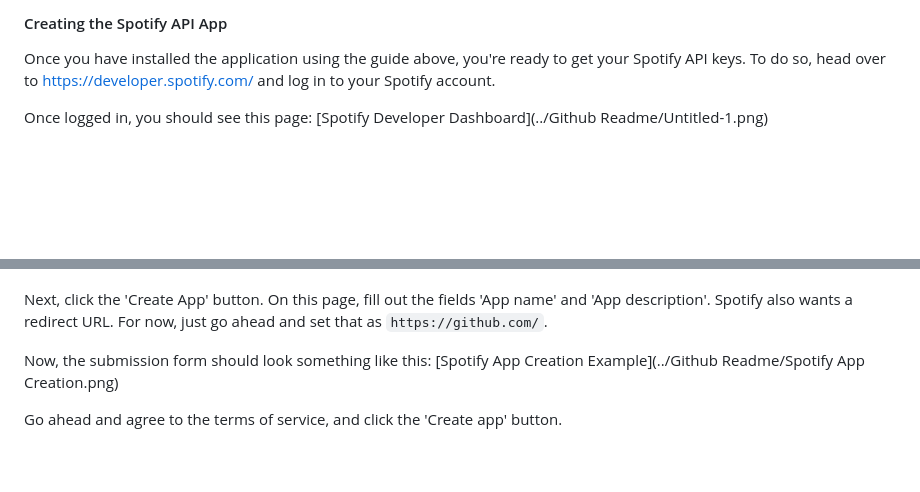
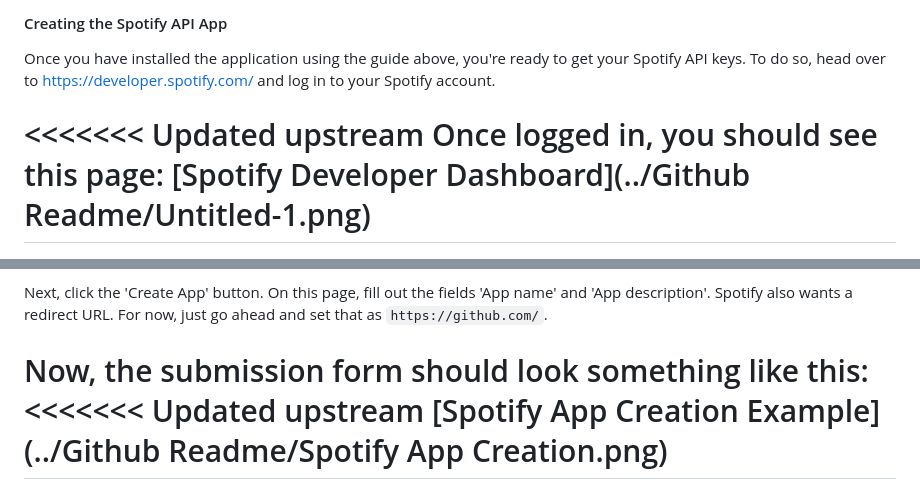
Before and after one commit to MarloDK/Spotify-Playlist-Finder, a Markdown page: README.md, 2 parts joined by grey strips. GitHub-like rendering; blank space fills up the shorter version.

```diff
--- a/README.md
+++ b/README.md
@@ -39,4 +39,5 @@ Next, you need an API Key from Spotify.
 #### Creating the Spotify API App
 Once you have installed the application using the guide above, you're ready to get your Spotify API keys. To do so, head over to https://developer.spotify.com/ and log in to your Spotify account.
 
+<<<<<<< Updated upstream
 Once logged in, you should see this page: [Spotify Developer Dashboard](../Github Readme/Untitled-1.png)
@@ -44,4 +48,5 @@ Once logged in, you should see this page: [Spotify Developer Dashboard](../Githu
 Next, click the 'Create App' button. On this page, fill out the fields 'App name' and 'App description'. Spotify also wants a redirect URL. For now, just go ahead and set that as `https://github.com/`.
 
 Now, the submission form should look something like this:
+<<<<<<< Updated upstream
 [Spotify App Creation Example](../Github Readme/Spotify App Creation.png)
```
Also changed, not shown: other parts of README.md (+6 -0 lines).
